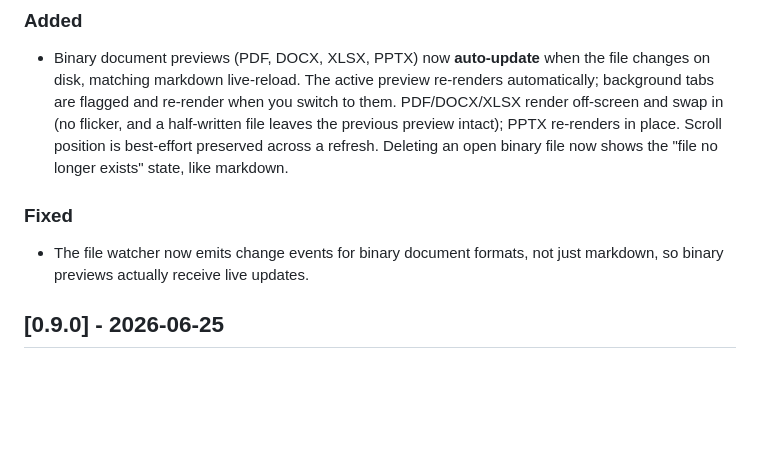
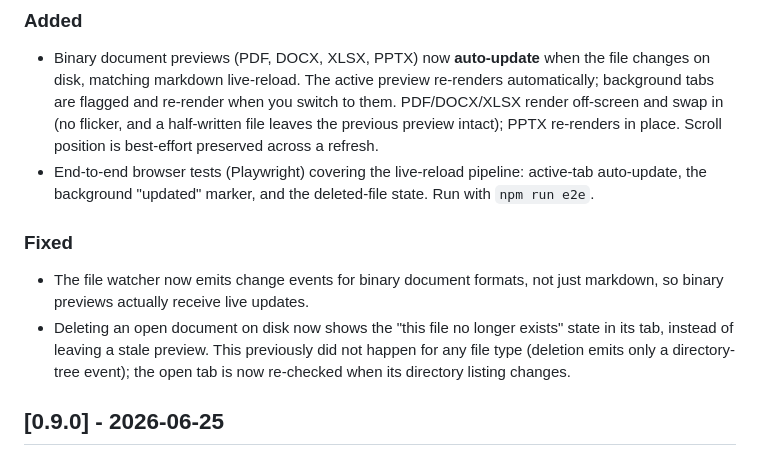
Before and after one commit to exilis/reefdoc, a Markdown page: CHANGELOG.md, the part around the change. Rendered like a GitHub page; blank space fills up the shorter version.

Commit message:
docs: changelog for E2E tests and delete-state fix

```diff
--- a/CHANGELOG.md
+++ b/CHANGELOG.md
@@ -13,12 +13,18 @@ and this project adheres to [Semantic Versioning](https://semver.org/spec/v2.0.0
   re-renders automatically; background tabs are flagged and re-render when you
   switch to them. PDF/DOCX/XLSX render off-screen and swap in (no flicker, and a
   half-written file leaves the previous preview intact); PPTX re-renders in
-  place. Scroll position is best-effort preserved across a refresh. Deleting an
-  open binary file now shows the "file no longer exists" state, like markdown.
+  place. Scroll position is best-effort preserved across a refresh.
+- End-to-end browser tests (Playwright) covering the live-reload pipeline:
+  active-tab auto-update, the background "updated" marker, and the
+  deleted-file state. Run with `npm run e2e`.
 
 ### Fixed
 - The file watcher now emits change events for binary document formats, not
   just markdown, so binary previews actually receive live updates.
+- Deleting an open document on disk now shows the "this file no longer exists"
+  state in its tab, instead of leaving a stale preview. This previously did not
+  happen for any file type (deletion emits only a directory-tree event); the
+  open tab is now re-checked when its directory listing changes.
 
 ## [0.9.0] - 2026-06-25
 
```
